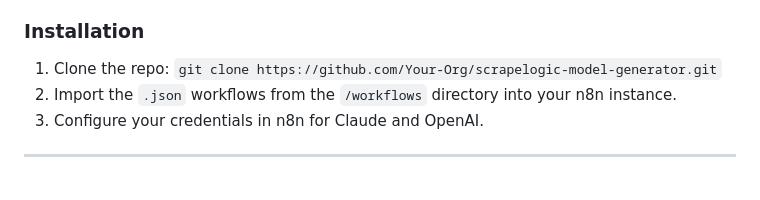
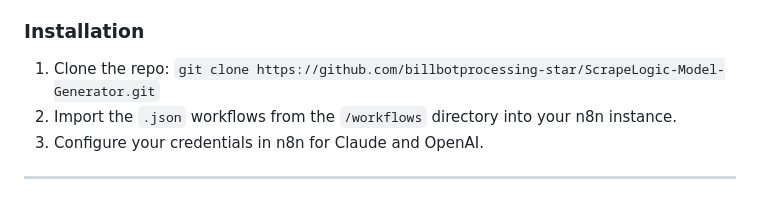
Before and after one commit to billbotprocessing-star/ScrapeLogic-Model-Generator, a Markdown page: README.md, the part around one of its changes. GitHub-like rendering.

Commit message:
Fix README clone URL

```diff
--- a/README.md
+++ b/README.md
@@ -34,7 +34,7 @@ It bridges the gap between "live web data" and "actionable business artifacts" f
 3.  **Input:** Raw text file or URL scrape.
 
 ### Installation
-1.  Clone the repo: `git clone https://github.com/Your-Org/scrapelogic-model-generator.git`
+1.  Clone the repo: `git clone https://github.com/billbotprocessing-star/ScrapeLogic-Model-Generator.git`
 2.  Import the `.json` workflows from the `/workflows` directory into your n8n instance.
 3.  Configure your credentials in n8n for Claude and OpenAI.
 
```
Also changed, not shown: other parts of README.md (+1 -0 lines).
